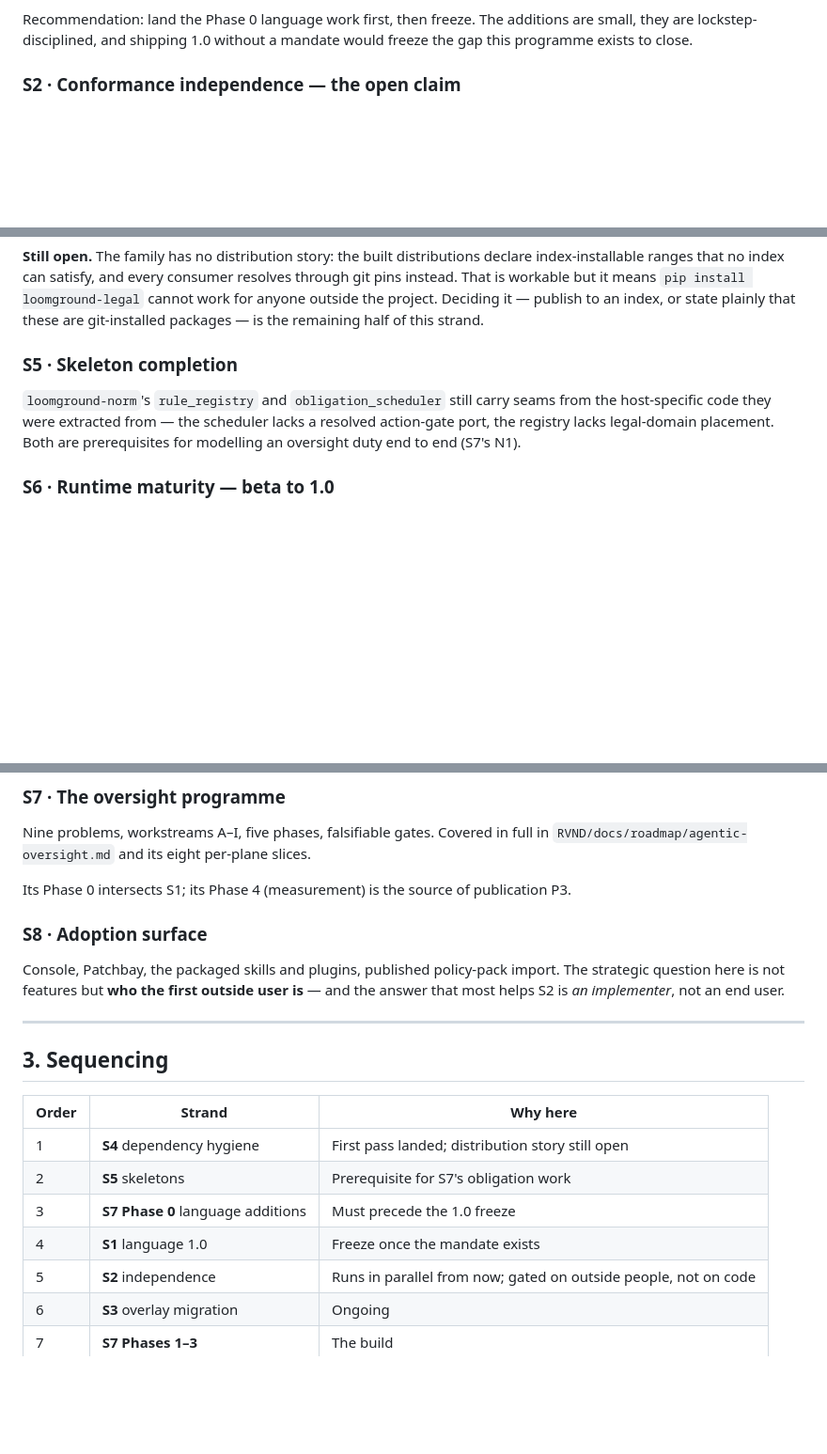
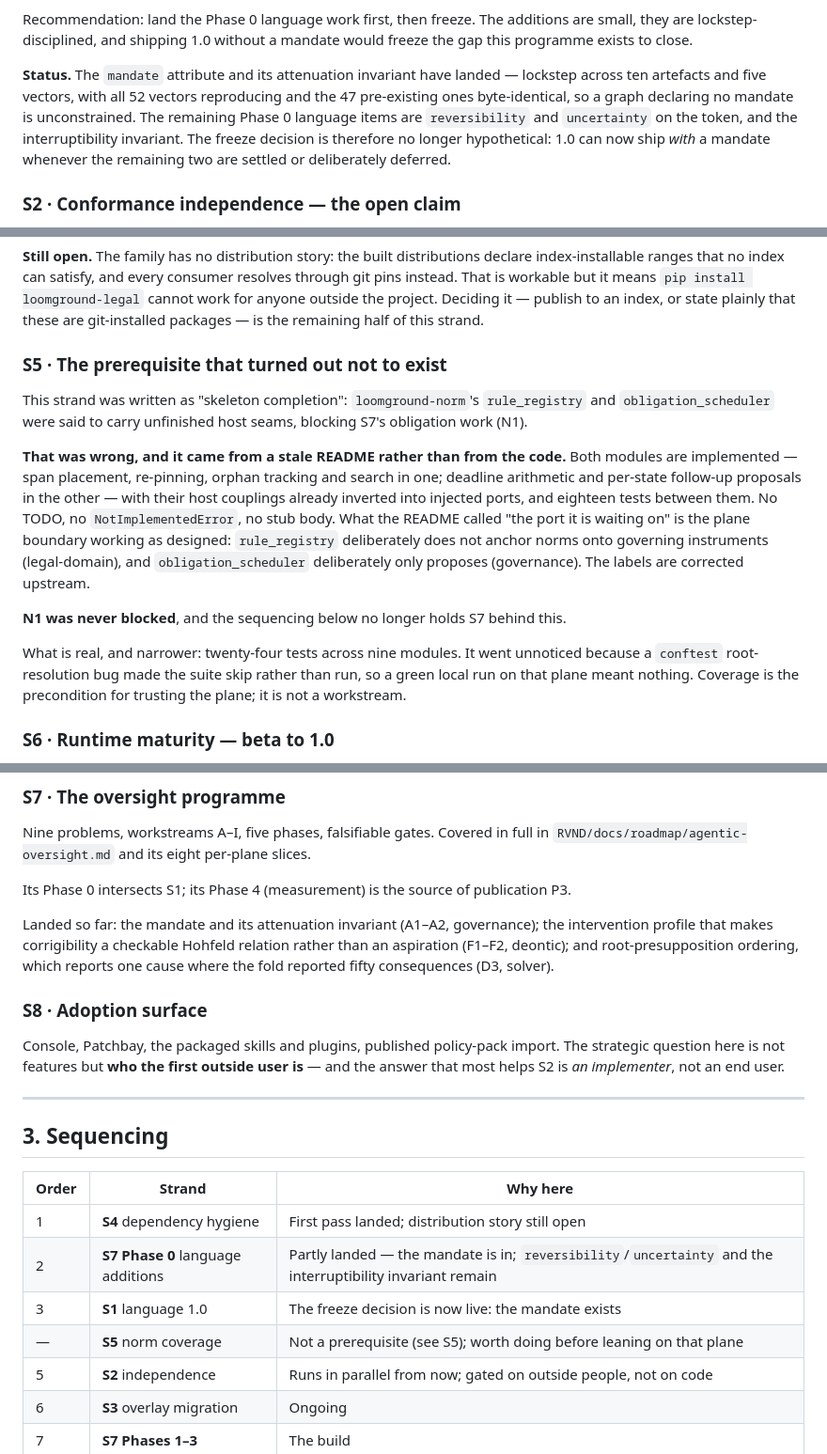
Before and after one commit to flxk1/RVND, a Markdown page: docs/roadmap/program.md, 3 parts joined by grey strips. Shown at 94% size. GitHub-like rendering; blank space fills up the shorter version.

Commit message:
docs(roadmap): reconcile the programme roadmap with what landed
S5 still asserted that norm's rule_registry and obligation_scheduler were
skeletons blocking S7's obligation work. That claim was disproved and
corrected in norm's own repo, so two committed documents contradicted each
other on whether N1 was blocked. This closes that.

S5 now records what actually happened: the modules are implemented, the ports
are inverted by design, and what the stale README called an unfinished seam is
the plane boundary working - rule_registry does not anchor norms onto
governing instruments because that is legal-domain, and obligation_scheduler
only proposes because firing is governance. N1 was never blocked. The real
weakness is narrower and was masked by the conftest bug: 24 tests across nine
modules.

Also brought forward:
- the maturity table's norm row (working, thin coverage - not partial);
- sequencing, which no longer holds S7 behind S5 and marks Phase 0 as partly
  landed;
- S1, where the freeze decision is no longer hypothetical - the mandate
  exists, so 1.0 can ship with it once reversibility/uncertainty and the
  interruptibility invariant are settled or deliberately deferred;
- S7, listing what has landed (mandate + attenuation, the intervention
  profile, root-presupposition ordering);
- the debts list, which claimed norm was 7/9 real.

Documentation only. A roadmap that misdescribes its own tree is worse than no
roadmap, because the next reader plans against the label.

Assisted by Claude (Anthropic); not an author or copyright holder.

```diff
--- a/docs/roadmap/program.md
+++ b/docs/roadmap/program.md
@@ -46,6 +46,14 @@ single most consequential scheduling call in the programme.
 Recommendation: land the Phase 0 language work first, then freeze. The additions are
 small, they are lockstep-disciplined, and shipping 1.0 without a mandate would freeze
 the gap this programme exists to close.
+
+**Status.** The `mandate` attribute and its attenuation invariant have landed —
+lockstep across ten artefacts and five vectors, with all 52 vectors reproducing and
+the 47 pre-existing ones byte-identical, so a graph declaring no mandate is
+unconstrained. The remaining Phase 0 language items are `reversibility` and
+`uncertainty` on the token, and the interruptibility invariant. The freeze decision is
+therefore no longer hypothetical: 1.0 can now ship *with* a mandate whenever the
+remaining two are settled or deliberately deferred.
 
 ### S2 · Conformance independence — the open claim
 
@@ -105,12 +113,28 @@ git pins instead. That is workable but it means `pip install loomground-legal` c
 work for anyone outside the project. Deciding it — publish to an index, or state
 plainly that these are git-installed packages — is the remaining half of this strand.
 
-### S5 · Skeleton completion
+### S5 · The prerequisite that turned out not to exist
 
-`loomground-norm`'s `rule_registry` and `obligation_scheduler` still carry seams from
-the host-specific code they were extracted from — the scheduler lacks a resolved
-action-gate port, the registry lacks legal-domain placement. Both are prerequisites
-for modelling an oversight duty end to end (S7's N1).
+This strand was written as "skeleton completion": `loomground-norm`'s `rule_registry`
+and `obligation_scheduler` were said to carry unfinished host seams, blocking S7's
+obligation work (N1).
+
+**That was wrong, and it came from a stale README rather than from the code.** Both
+modules are implemented — span placement, re-pinning, orphan tracking and search in
+one; deadline arithmetic and per-state follow-up proposals in the other — with their
+host couplings already inverted into injected ports, and eighteen tests between them.
+No TODO, no `NotImplementedError`, no stub body. What the README called "the port it
+is waiting on" is the plane boundary working as designed: `rule_registry` deliberately
+does not anchor norms onto governing instruments (legal-domain), and
+`obligation_scheduler` deliberately only proposes (governance). The labels are
+corrected upstream.
+
+**N1 was never blocked**, and the sequencing below no longer holds S7 behind this.
+
+What is real, and narrower: twenty-four tests across nine modules. It went unnoticed
+because a `conftest` root-resolution bug made the suite skip rather than run, so a
+green local run on that plane meant nothing. Coverage is the precondition for trusting
+the plane; it is not a workstream.
 
 ### S6 · Runtime maturity — beta to 1.0
 
@@ -131,6 +155,11 @@ Nine problems, workstreams A–I, five phases, falsifiable gates. Covered in ful
 
 Its Phase 0 intersects S1; its Phase 4 (measurement) is the source of publication P3.
 
+Landed so far: the mandate and its attenuation invariant (A1–A2, governance); the
+intervention profile that makes corrigibility a checkable Hohfeld relation rather than
+an aspiration (F1–F2, deontic); and root-presupposition ordering, which reports one
+cause where the fold reported fifty consequences (D3, solver).
+
 ### S8 · Adoption surface
 
 Console, Patchbay, the packaged skills and plugins, published policy-pack import. The
@@ -144,9 +173,9 @@ the answer that most helps S2 is *an implementer*, not an end user.
 | Order | Strand | Why here |
 |---|---|---|
 | 1 | **S4** dependency hygiene | First pass landed; distribution story still open |
-| 2 | **S5** skeletons | Prerequisite for S7's obligation work |
-| 3 | **S7 Phase 0** language additions | Must precede the 1.0 freeze |
-| 4 | **S1** language 1.0 | Freeze once the mandate exists |
+| 2 | **S7 Phase 0** language additions | Partly landed — the mandate is in; `reversibility`/`uncertainty` and the interruptibility invariant remain |
+| 3 | **S1** language 1.0 | The freeze decision is now live: the mandate exists |
+| — | **S5** norm coverage | Not a prerequisite (see S5); worth doing before leaning on that plane |
 | 5 | **S2** independence | Runs in parallel from now; gated on outside people, not on code |
 | 6 | **S3** overlay migration | Ongoing |
 | 7 | **S7 Phases 1–3** | The build |
```
Also changed, not shown: other parts of docs/roadmap/program.md (+3 -2 lines).
